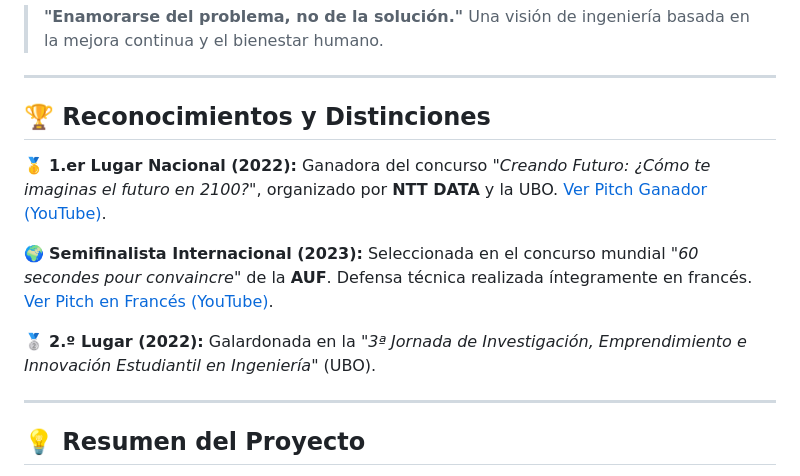
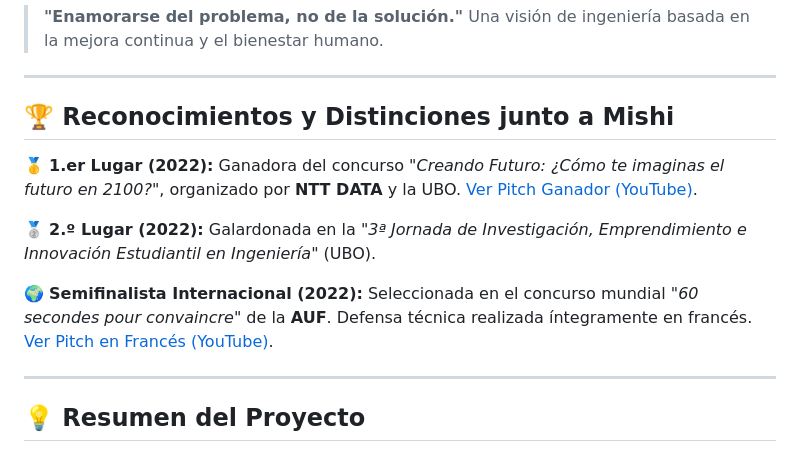
Before and after one commit to KaledSML/Mishi-HealthTech-App, a Markdown page: README.md, the part around the change. GitHub-like rendering.

```diff
--- a/README.md
+++ b/README.md
@@ -8,13 +8,15 @@
 
 ---
 
-## 🏆 Reconocimientos y Distinciones
+## 🏆 Reconocimientos y Distinciones junto a Mishi
 
-🥇 **1.er Lugar Nacional (2022):** Ganadora del concurso *"Creando Futuro: ¿Cómo te imaginas el futuro en 2100?"*, organizado por **NTT DATA** y la UBO. [Ver Pitch Ganador (YouTube)](https://youtu.be).
-
-🌍 **Semifinalista Internacional (2023):** Seleccionada en el concurso mundial *"60 secondes pour convaincre"* de la **AUF**. Defensa técnica realizada íntegramente en francés. [Ver Pitch en Francés (YouTube)](https://www.youtube.com).
+🥇 **1.er Lugar (2022):** Ganadora del concurso *"Creando Futuro: ¿Cómo te imaginas el futuro en 2100?"*, organizado por **NTT DATA** y la UBO. [Ver Pitch Ganador (YouTube)](https://youtu.be).
 
 🥈 **2.º Lugar (2022):** Galardonada en la *"3ª Jornada de Investigación, Emprendimiento e Innovación Estudiantil en Ingeniería"* (UBO).
+
+🌍 **Semifinalista Internacional (2022):** Seleccionada en el concurso mundial *"60 secondes pour convaincre"* de la **AUF**. Defensa técnica realizada íntegramente en francés. [Ver Pitch en Francés (YouTube)](https://www.youtube.com).
+
+
 
 ---
 
```
